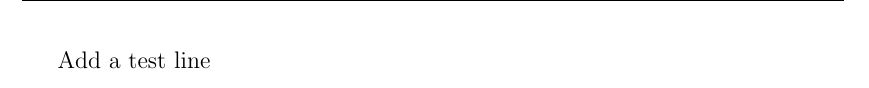
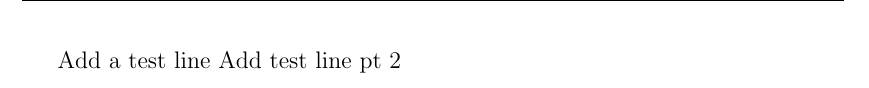
Before and after one commit to PanAlle/Master_Thesis, a LaTeX document (Introduction/Introduction.tex): part of page 1 of 2, cut at the place of the change. Compiled offline with pdfLaTeX.

Commit message:
851013333

```diff
--- a/Introduction/Introduction.tex
+++ b/Introduction/Introduction.tex
@@ -1,6 +1,6 @@
 \documentclass[../main.tex]{subfiles}
 \begin{document}
 Add a test line
-
+Add test line pt 2
 \cleardoublepage
 \end{document}
```
